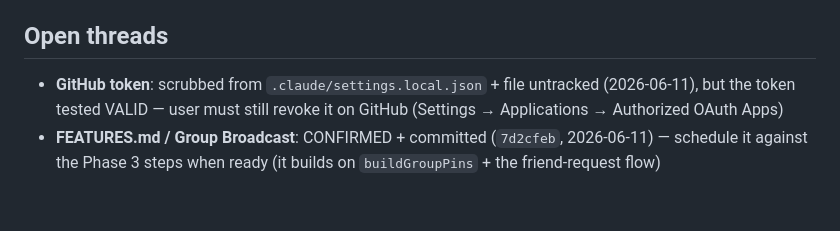
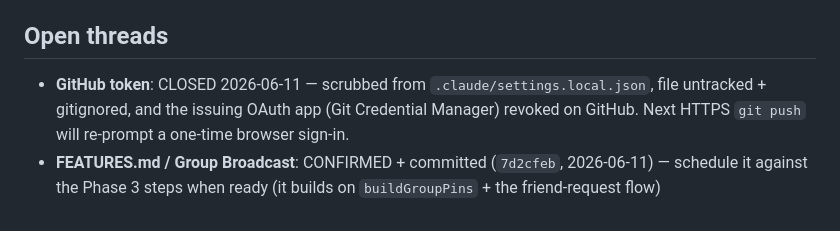
Before and after one commit to Loamasa/us-mobile, a Markdown page: docs/plans/2026-06-11-phase3-readiness-plan.md, the part around the change. GitHub-like rendering.

Commit message:
docs(security): leaked-token issue CLOSED - user revoked Git Credential Manager on GitHub
Co-Authored-By: Claude Fable 5 <noreply@anthropic.com>

```diff
--- a/docs/plans/2026-06-11-phase3-readiness-plan.md
+++ b/docs/plans/2026-06-11-phase3-readiness-plan.md
@@ -144,8 +144,8 @@ Not Phase 3 blockers; ALL block public release. Tracked here so they're priced i
 
 ## Open threads
 
-- **GitHub token**: scrubbed from `.claude/settings.local.json` + file untracked (2026-06-11),
-  but the token tested VALID — user must still revoke it on GitHub (Settings → Applications →
-  Authorized OAuth Apps)
+- **GitHub token**: CLOSED 2026-06-11 — scrubbed from `.claude/settings.local.json`, file
+  untracked + gitignored, and the issuing OAuth app (Git Credential Manager) revoked on GitHub.
+  Next HTTPS `git push` will re-prompt a one-time browser sign-in.
 - **FEATURES.md / Group Broadcast**: CONFIRMED + committed (`7d2cfeb`, 2026-06-11) — schedule it
   against the Phase 3 steps when ready (it builds on `buildGroupPins` + the friend-request flow)
```
Also changed, not shown: STATUS.md (+2 -2 lines).
